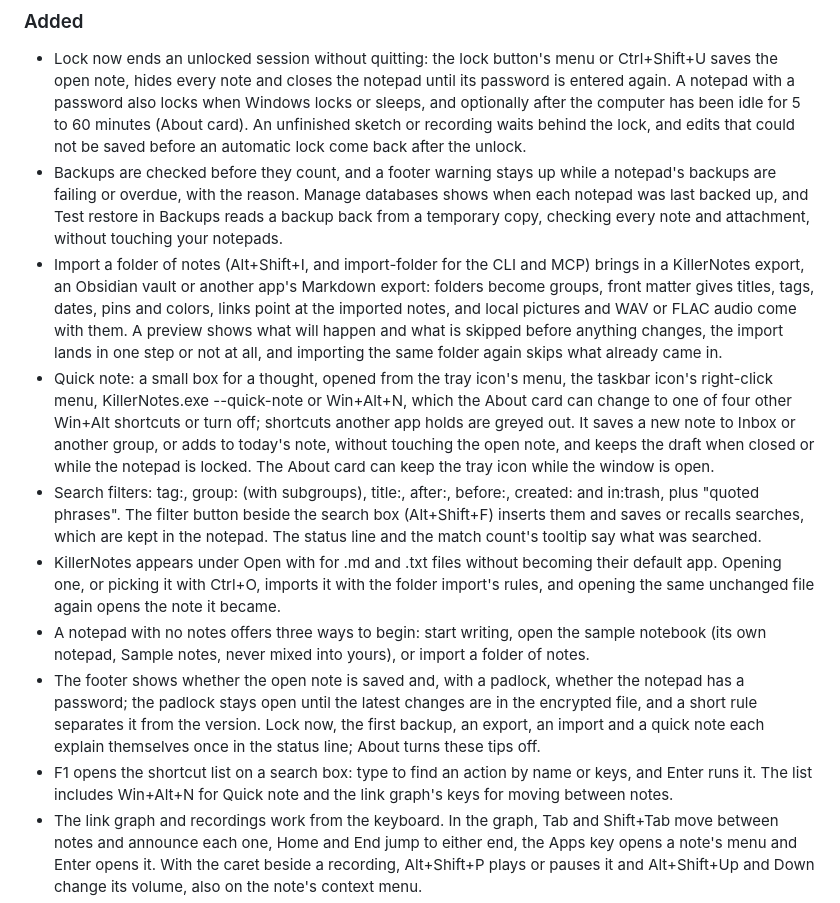
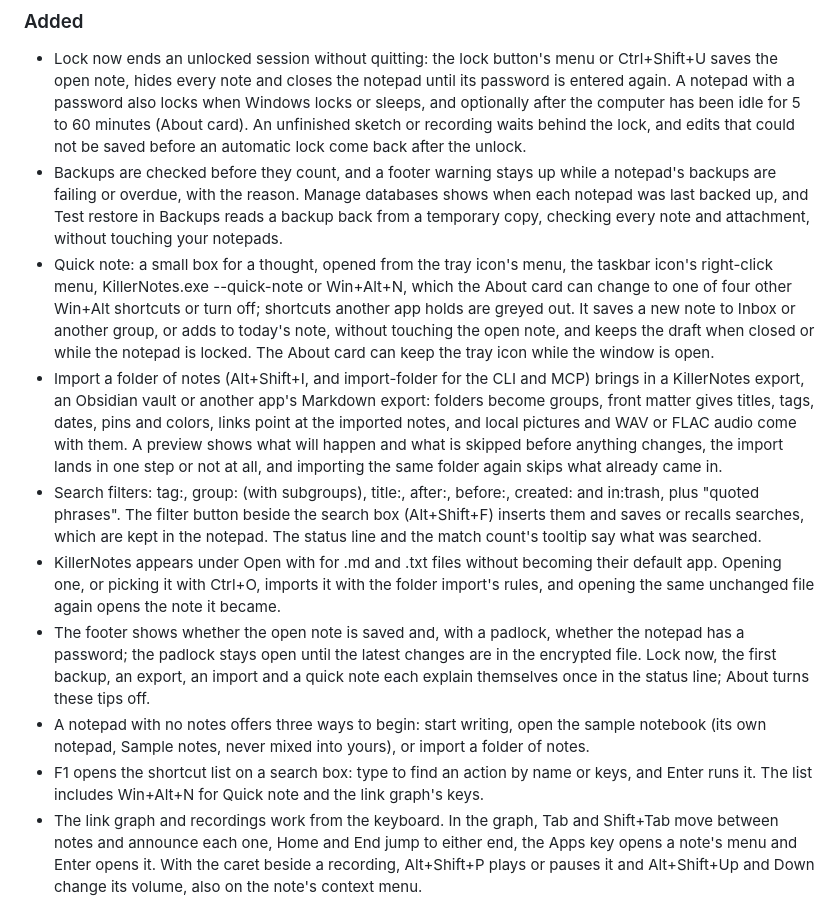
Before and after one commit to SteveTheKiller/KillerNotes, a Markdown page: CHANGELOG.md, the part around one of its changes. Drawn GitHub-style.

```diff
--- a/CHANGELOG.md
+++ b/CHANGELOG.md
@@ -40,13 +36,13 @@ Format follows [Keep a Changelog](https://keepachangelog.com/en/1.1.0/) and this
 ### Added
 - Lock now ends an unlocked session without quitting: the lock button's menu or Ctrl+Shift+U saves the open note, hides every note and closes the notepad until its password is entered again. A notepad with a password also locks when Windows locks or sleeps, and optionally after the computer has been idle for 5 to 60 minutes (About card). An unfinished sketch or recording waits behind the lock, and edits that could not be saved before an automatic lock come back after the unlock.
 - Backups are checked before they count, and a footer warning stays up while a notepad's backups are failing or overdue, with the reason. Manage databases shows when each notepad was last backed up, and Test restore in Backups reads a backup back from a temporary copy, checking every note and attachment, without touching your notepads.
+- Quick note: a small box for a thought, opened from the tray icon's menu, the taskbar icon's right-click menu, KillerNotes.exe --quick-note or Win+Alt+N, which the About card can change to one of four other Win+Alt shortcuts or turn off; shortcuts another app holds are greyed out. It saves a new note to Inbox or another group, or adds to today's note, without touching the open note, and keeps the draft when closed or while the notepad is locked. The About card can keep the tray icon while the window is open.
 - Import a folder of notes (Alt+Shift+I, and import-folder for the CLI and MCP) brings in a KillerNotes export, an Obsidian vault or another app's Markdown export: folders become groups, front matter gives titles, tags, dates, pins and colors, links point at the imported notes, and local pictures and WAV or FLAC audio come with them. A preview shows what will happen and what is skipped before anything changes, the import lands in one step or not at all, and importing the same folder again skips what already came in.
-- Quick note: a small box for a thought, opened from the tray icon's menu, the taskbar icon's right-click menu, KillerNotes.exe --quick-note or Win+Alt+N, which the About card can change to one of four other Win+Alt shortcuts or turn off; shortcuts another app holds are greyed out. It saves a new note to Inbox or another group, or adds to today's note, without touching the open note, and keeps the draft when closed or while the notepad is locked. The About card can keep the tray icon while the window is open.
 - Search filters: tag:, group: (with subgroups), title:, after:, before:, created: and in:trash, plus "quoted phrases". The filter button beside the search box (Alt+Shift+F) inserts them and saves or recalls searches, which are kept in the notepad. The status line and the match count's tooltip say what was searched.
 - KillerNotes appears under Open with for .md and .txt files without becoming their default app. Opening one, or picking it with Ctrl+O, imports it with the folder import's rules, and opening the same unchanged file again opens the note it became.
+- The footer shows whether the open note is saved and, with a padlock, whether the notepad has a password; the padlock stays open until the latest changes are in the encrypted file. Lock now, the first backup, an export, an import and a quick note each explain themselves once in the status line; About turns these tips off.
 - A notepad with no notes offers three ways to begin: start writing, open the sample notebook (its own notepad, Sample notes, never mixed into yours), or import a folder of notes.
-- The footer shows whether the open note is saved and, with a padlock, whether the notepad has a password; the padlock stays open until the latest changes are in the encrypted file, and a short rule separates it from the version. Lock now, the first backup, an export, an import and a quick note each explain themselves once in the status line; About turns these tips off.
-- F1 opens the shortcut list on a search box: type to find an action by name or keys, and Enter runs it. The list includes Win+Alt+N for Quick note and the link graph's keys for moving between notes.
+- F1 opens the shortcut list on a search box: type to find an action by name or keys, and Enter runs it. The list includes Win+Alt+N for Quick note and the link graph's keys.
 - The link graph and recordings work from the keyboard. In the graph, Tab and Shift+Tab move between notes and announce each one, Home and End jump to either end, the Apps key opens a note's menu and Enter opens it. With the caret beside a recording, Alt+Shift+P plays or pauses it and Alt+Shift+Up and Down change its volume, also on the note's context menu.
 - Added Slovenian across the app, installer, help, website, and keyboard shortcuts, including startup installation and removal prompts.
 
```
Also changed, not shown: other parts of CHANGELOG.md (+12 -29 lines).
